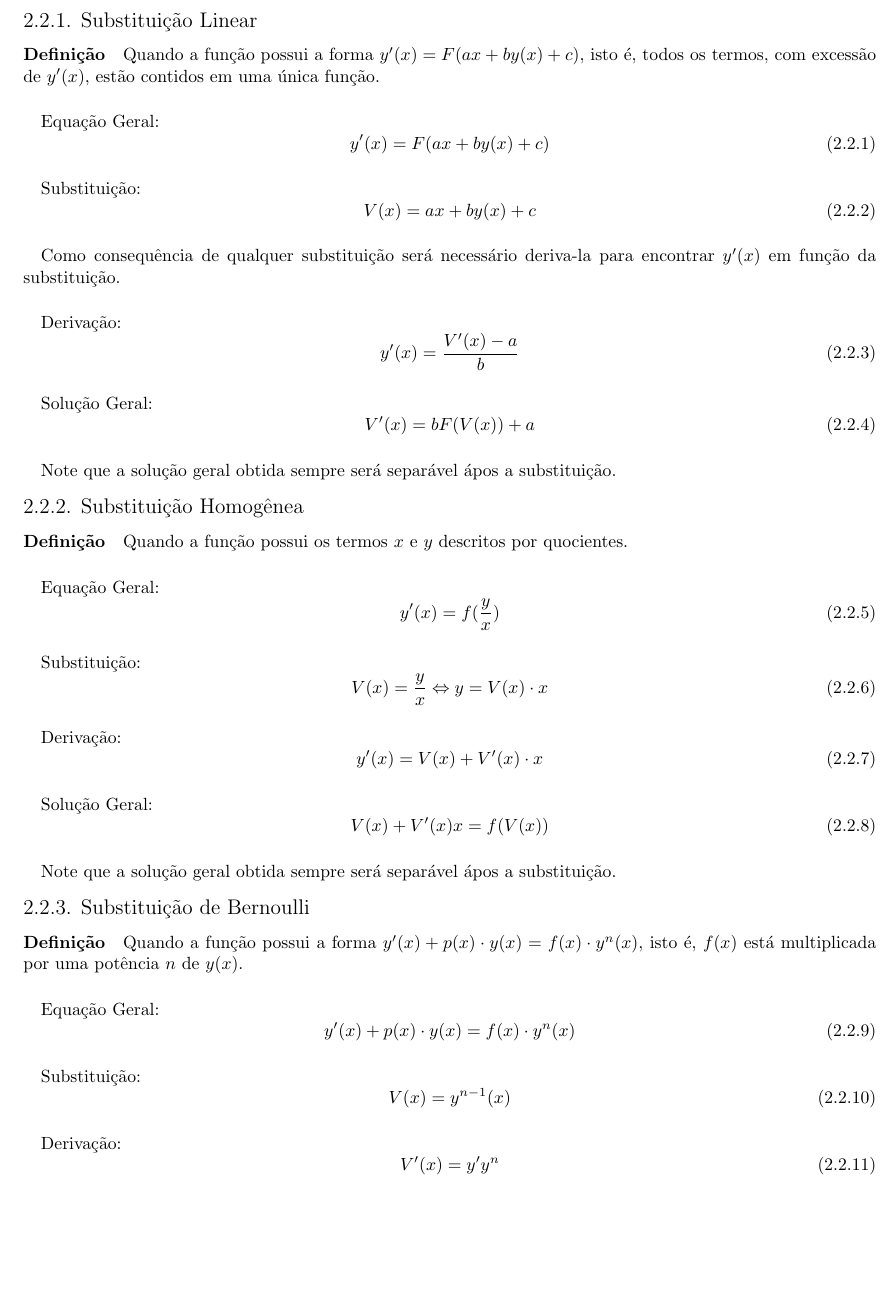
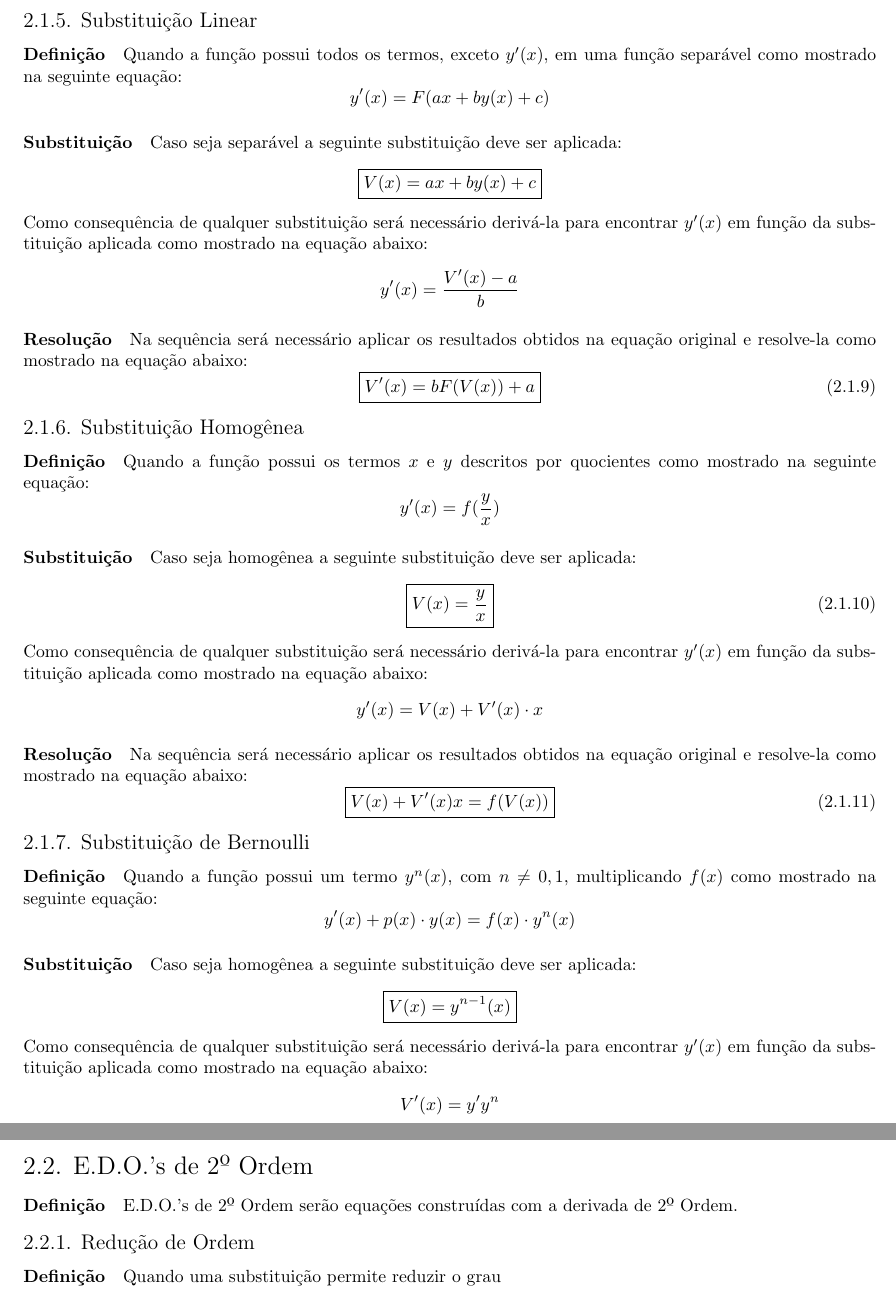
Before and after one commit to tr0fin0/classes_unicamp, a LaTeX document (ma311/ma311.tex): part of page 6 of 14 before the commit and two parts of pages 6 and 7 of 14 after it, the two joined at a grey line, cut so that both start at the same text, the shorter picture padded with empty space. Compiled offline with pdfLaTeX.

Commit message:
:construction: edit equations types

```diff
--- a/ma311/ma311.tex
+++ b/ma311/ma311.tex
@@ -173,63 +170,74 @@
             \subsubsection{Substituição Linear}
-                \paragraph{Definição}Quando a função possui a forma $y'(x)=F(ax+by(x)+c)$, isto é, todos os termos, com excessão de $y'(x)$, estão contidos em uma única função.
-                \paragraph{}Equação Geral:
+                \paragraph{Definição}Quando a função possui todos os termos, exceto $y'(x)$, em uma função separável como mostrado na seguinte equação:
+                    \begin{equation*}
+                        y'(x) = F(ax+by(x)+c)
+                    \end{equation*}
+                \paragraph{Substituição}Caso seja separável a seguinte substituição deve ser aplicada:
+                    \begin{equation*}
+                        \boxed{
+                            V(x) = ax+by(x)+c
+                        }
+                    \end{equation*}
+                Como consequência de qualquer substituição será necessário derivá-la para encontrar $y'(x)$ em função da substituição aplicada como mostrado na equação abaixo:
+                    \begin{equation*}
+                        y'(x)=\frac{V'(x)-a}{b}
+                    \end{equation*}
+                \paragraph{Resolução}Na sequência será necessário aplicar os resultados obtidos na equação original e resolve-la como mostrado na equação abaixo:
                     \begin{equation}
-                        y'(x)=F(ax+by(x)+c)
+                        \boxed{
+                            V'(x)=bF(V(x))+a
+                        }
                     \end{equation}
-                \paragraph{}Substituição:
-                    \begin{equation}
-                        V(x)=ax+by(x)+c
-                    \end{equation}
-                \paragraph{}Como consequência de qualquer substituição será necessário deriva-la para encontrar $y'(x)$ em função da substituição.
-                \paragraph{}Derivação:
-                    \begin{equation}
-                        y'(x)=\frac{V'(x)-a}{b}
-                    \end{equation}
-                \paragraph{}Solução Geral:
-                    \begin{equation}
-                        V'(x)=bF(V(x))+a
-                    \end{equation}
-                \paragraph{}Note que a solução geral obtida sempre será separável ápos a substituição.
 
             \subsubsection{Substituição Homogênea}
-                \paragraph{Definição}Quando a função possui os termos $x$ e $y$ descritos por quocientes.
-                \paragraph{}Equação Geral:
+                \paragraph{Definição}Quando a função possui os termos $x$ e $y$ descritos por quocientes como mostrado na seguinte equação:
+                    \begin{equation*}
+                        y'(x)=f(\frac{y}{x})
+                    \end{equation*}
+                \paragraph{Substituição}Caso seja homogênea a seguinte substituição deve ser aplicada:
                     \begin{equation}
-                        y'(x)=f(\frac{y}{x})
+                        \boxed{
+                            V(x)=\frac{y}{x}
+                        }
                     \end{equation}
-                \paragraph{}Substituição:
+                Como consequência de qualquer substituição será necessário derivá-la para encontrar $y'(x)$ em função da substituição aplicada como mostrado na equação abaixo:
+                    \begin{equation*}
+                        y'(x)=V(x)+V'(x) \cdot x
+                    \end{equation*}
+                \paragraph{Resolução}Na sequência será necessário aplicar os resultados obtidos na equação original e resolve-la como mostrado na equação abaixo:
                     \begin{equation}
-                        V(x)=\frac{y}{x} \Leftrightarrow y=V(x) \cdot x
+                        \boxed{
+                            V(x)+V'(x)x=f(V(x))
+                        }
                     \end{equation}
-                \paragraph{}Derivação:
-                    \begin{equation}
-                        y'(x)=V(x)+V'(x) \cdot x
-                    \end{equation}
-                \paragraph{}Solução Geral:
-                    \begin{equation}
-                        V(x)+V'(x)x=f(V(x))
-                    \end{equation}
-                \paragraph{}Note que a solução geral obtida sempre será separável ápos a substituição.
 
             \subsubsection{Substituição de Bernoulli}
-                \paragraph{Definição}Quando a função possui a forma $y'(x)+p(x) \cdot y(x)=f(x) \cdot y^{n}(x)$, isto
-                é, $f(x)$ está multiplicada por uma potência $n$ de $y(x)$.
-                \paragraph{}Equação Geral:
+                \paragraph{Definição}Quando a função possui um termo $y^{n}(x)$, com $n\neq 0, 1$, multiplicando $f(x)$ como mostrado na seguinte equação:
+                    \begin{equation*}
+                        y'(x)+p(x) \cdot y(x)=f(x) \cdot y^{n}(x)
+                    \end{equation*}
+                \paragraph{Substituição}Caso seja homogênea a seguinte substituição deve ser aplicada:
+                    \begin{equation*}
+                        \boxed{
+                            V(x)=y^{n-1}(x)
+                        }
+                    \end{equation*}
+                Como consequência de qualquer substituição será necessário derivá-la para encontrar $y'(x)$ em função da substituição aplicada como mostrado na equação abaixo:
+                    \begin{equation*}
+                        V'(x)=y'y^{n}
+                    \end{equation*}
+                \paragraph{Resolução}Na sequência será necessário aplicar os resultados obtidos na equação original e resolve-la como mostrado na equação abaixo:
                     \begin{equation}
-                        y'(x)+p(x) \cdot y(x)=f(x) \cdot y^{n}(x)
+                        \boxed{
+                            \frac{v'(x)}{1-n}+p(x)v(x)=f(x)
+                        }
                     \end{equation}
-                \paragraph{}Substituição:
-                    \begin{equation}
-                        V(x)=y^{n-1}(x)
-                    \end{equation}
-                \paragraph{}Derivação:
-                    \begin{equation}
-                        V'(x)=y'y^{n}
-                    \end{equation}
-                \paragraph{}Solução:
-                    \begin{equation}
-                        \frac{v'(x)}{1-n}+p(x)v(x)=f(x)
-                    \end{equation}
+
+        \subsection{E.D.O.'s de 2º Ordem}
+            \paragraph{Definição}E.D.O.'s de 2º Ordem serão equações construídas com a derivada de 2º Ordem.
+
+            \subsubsection{Redução de Ordem}
+                \paragraph{Definição}Quando uma substituição permite reduzir o grau
 
 
     \section{Sequências Infinitas}
```
Also changed, not shown: ma311/ma311.tex (5 more changed lines).
